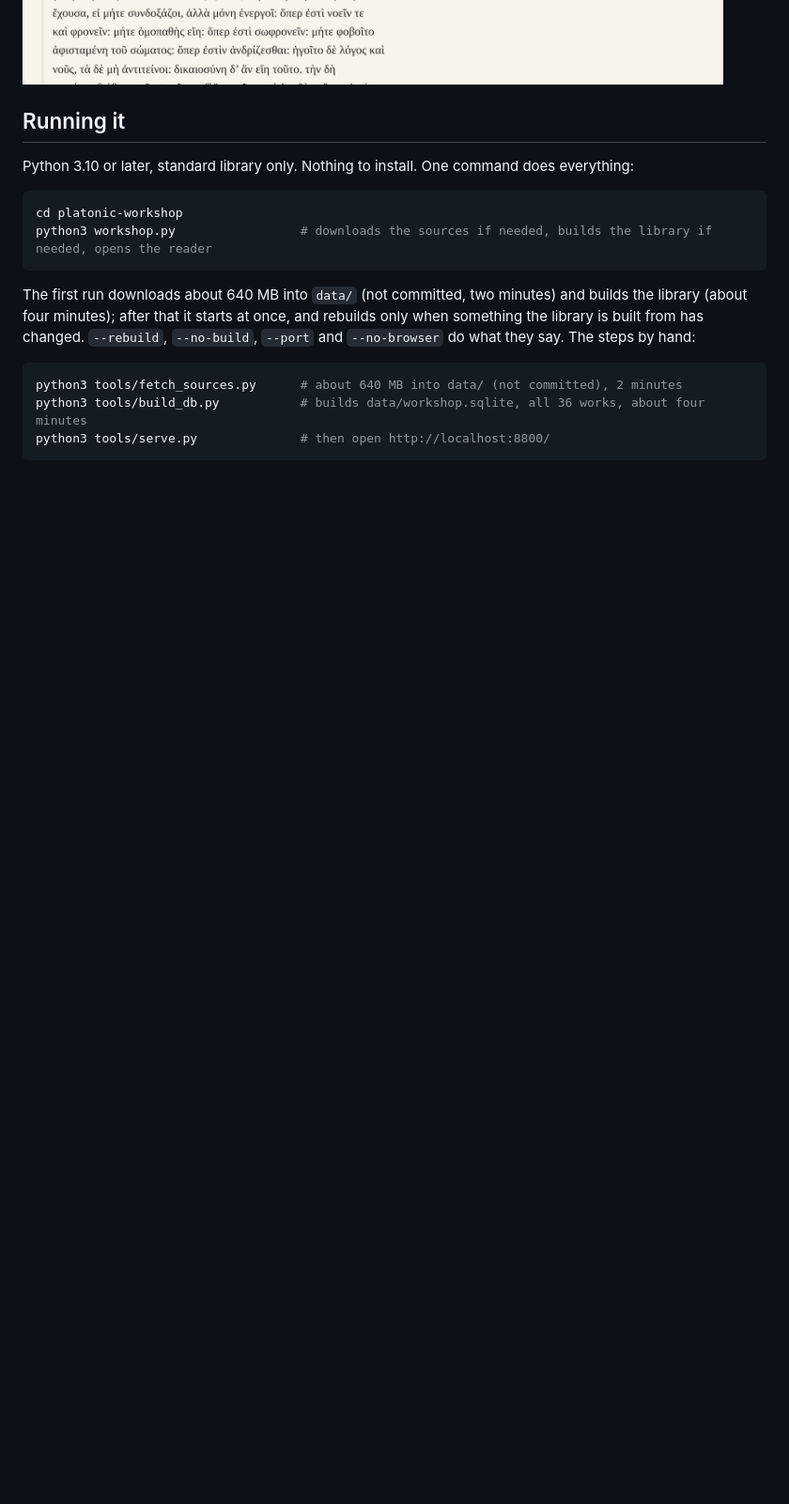
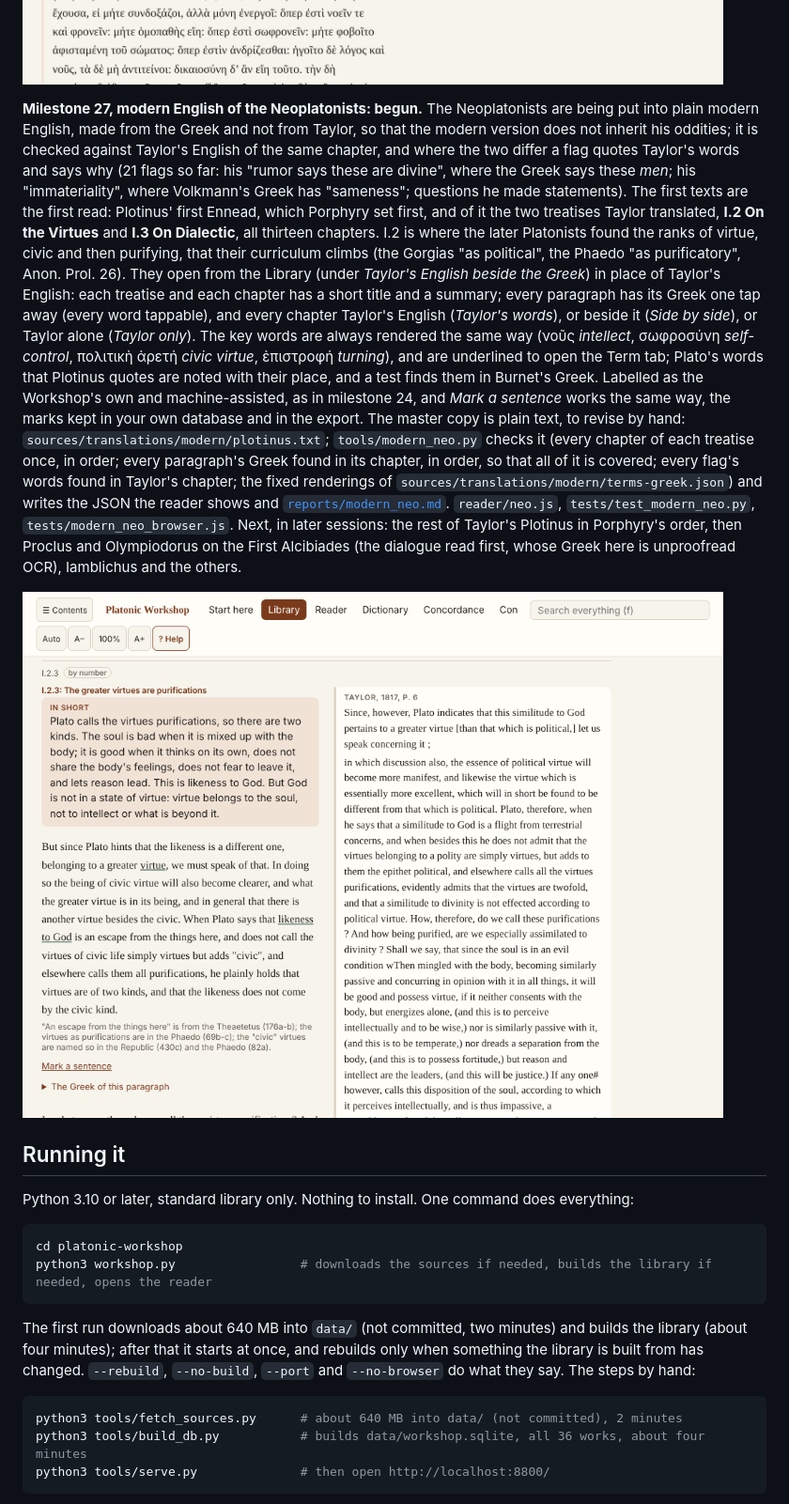
Before and after one commit to danoc505/DeckardsMusicBox, a Markdown page: platonic-workshop/README.md, the part around the change. Shown at 94% size. Drawn GitHub-style; pictures changed too: platonic-workshop/docs/reader-m27-modern-neo.png (added); blank space fills up the shorter version.

```diff
--- a/platonic-workshop/README.md
+++ b/platonic-workshop/README.md
@@ -321,6 +321,29 @@ the text. Not matched: Taylor's Proclus on the Timaeus and the Theology (no Gree
 from Synesius in the Plotinus volume.
 
 ![Plotinus I.2.3 in Taylor's English, with Volkmann's Greek opened beneath it](docs/reader-m26-taylor-greek.png)
+
+**Milestone 27, modern English of the Neoplatonists: begun.** The Neoplatonists are being put into plain modern English, made
+from the Greek and not from Taylor, so that the modern version does not inherit his oddities; it is checked against Taylor's
+English of the same chapter, and where the two differ a flag quotes Taylor's words and says why (21 flags so far: his "rumor
+says these are divine", where the Greek says these *men*; his "immateriality", where Volkmann's Greek has "sameness"; questions
+he made statements). The first texts are the first read: Plotinus' first Ennead, which Porphyry set first, and of it the two
+treatises Taylor translated, **I.2 On the Virtues** and **I.3 On Dialectic**, all thirteen chapters. I.2 is where the later
+Platonists found the ranks of virtue, civic and then purifying, that their curriculum climbs (the Gorgias "as political", the
+Phaedo "as purificatory", Anon. Prol. 26). They open from the Library (under *Taylor's English beside the Greek*) in place of
+Taylor's English: each treatise and each chapter has a short title and a summary; every paragraph has its Greek one tap away
+(every word tappable), and every chapter Taylor's English (*Taylor's words*), or beside it (*Side by side*), or Taylor alone
+(*Taylor only*). The key words are always rendered the same way (νοῦς *intellect*, σωφροσύνη *self-control*, πολιτικὴ ἀρετή
+*civic virtue*, ἐπιστροφή *turning*), and are underlined to open the Term tab; Plato's words that Plotinus quotes are noted with
+their place, and a test finds them in Burnet's Greek. Labelled as the Workshop's own and machine-assisted, as in milestone 24,
+and *Mark a sentence* works the same way, the marks kept in your own database and in the export. The master copy is plain text,
+to revise by hand: `sources/translations/modern/plotinus.txt`; `tools/modern_neo.py` checks it (every chapter of each treatise
+once, in order; every paragraph's Greek found in its chapter, in order, so that all of it is covered; every flag's words found
+in Taylor's chapter; the fixed renderings of `sources/translations/modern/terms-greek.json`) and writes the JSON the reader
+shows and [`reports/modern_neo.md`](reports/modern_neo.md). `reader/neo.js`, `tests/test_modern_neo.py`,
+`tests/modern_neo_browser.js`. Next, in later sessions: the rest of Taylor's Plotinus in Porphyry's order, then Proclus and
+Olympiodorus on the First Alcibiades (the dialogue read first, whose Greek here is unproofread OCR), Iamblichus and the others.
+
+![Plotinus I.2.3 in modern English, with Taylor's words beside](docs/reader-m27-modern-neo.png)
 
 ## Running it
 
```
Also changed, not shown: platonic-workshop/ROADMAP.md (+10 -0 lines), platonic-workshop/reports/modern_neo.md (added, +65 -0 lines), platonic-workshop/reports/nt.md (+1 -1 lines), 12 other files.
